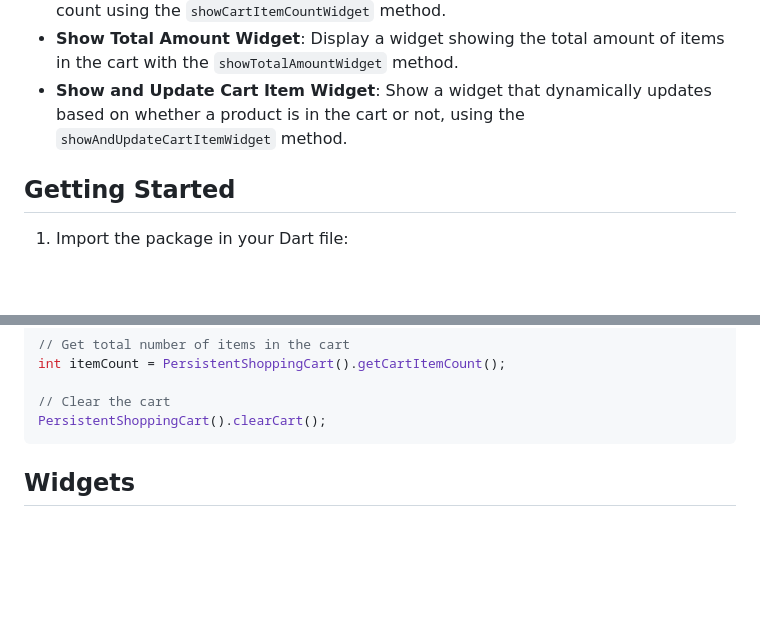
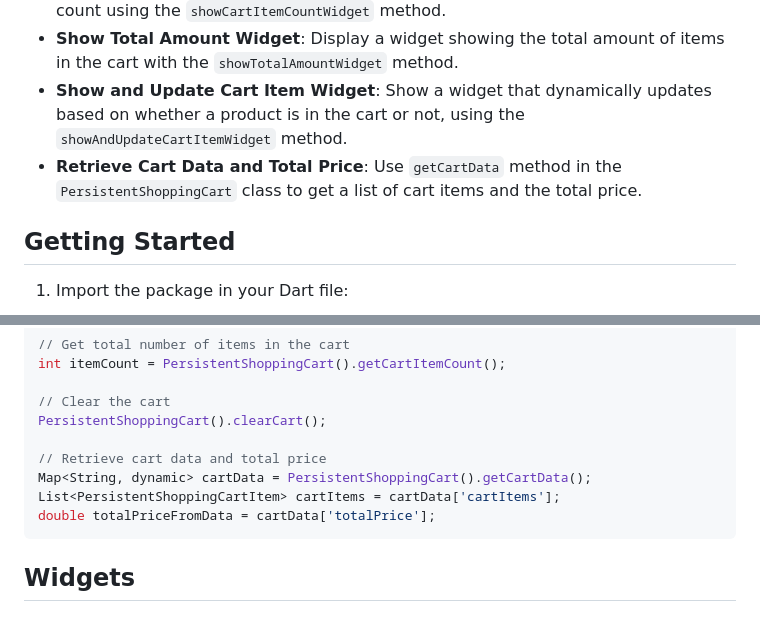
Before and after one commit to axiftaj/persistent_shopping_cart, a Markdown page: README.md, 2 parts joined by grey strips. Drawn GitHub-style; blank space fills up the shorter version.

Commit message:
Add documentation for retrieving cart data and total price using getCartData method

````diff
--- a/README.md
+++ b/README.md
@@ -15,6 +15,7 @@ Persistent Shopping Cart is a Flutter package that provides a simple and persist
 - **Show Cart Item Count Widget**: Show a widget displaying the current cart item count using the `showCartItemCountWidget` method.
 - **Show Total Amount Widget**: Display a widget showing the total amount of items in the cart with the `showTotalAmountWidget` method.
 - **Show and Update Cart Item Widget**: Show a widget that dynamically updates based on whether a product is in the cart or not, using the `showAndUpdateCartItemWidget` method.
+- **Retrieve Cart Data and Total Price**: Use `getCartData` method in the `PersistentShoppingCart` class to get a list of cart items and the total price.
 
 ## Getting Started
 
@@ -55,6 +56,11 @@ int itemCount = PersistentShoppingCart().getCartItemCount();
 
 // Clear the cart
 PersistentShoppingCart().clearCart();
+
+// Retrieve cart data and total price
+Map<String, dynamic> cartData = PersistentShoppingCart().getCartData();
+List<PersistentShoppingCartItem> cartItems = cartData['cartItems'];
+double totalPriceFromData = cartData['totalPrice'];
 ```
 
 ## Widgets
````
